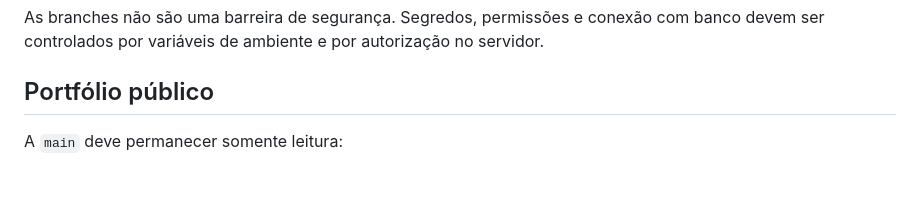
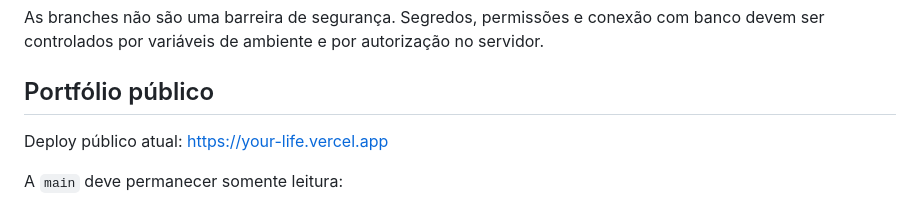
Before and after one commit to ThyagoToledo/YourLife, a Markdown page: doc/portfolio-architecture.md, the part around the change. Drawn GitHub-style; blank space fills up the shorter version.

```diff
--- a/doc/portfolio-architecture.md
+++ b/doc/portfolio-architecture.md
@@ -20,6 +20,8 @@ Este documento registra a separação entre a vitrine pública do Your Life e a
 As branches não são uma barreira de segurança. Segredos, permissões e conexão com banco devem ser controlados por variáveis de ambiente e por autorização no servidor.
 
 ## Portfólio público
+
+Deploy público atual: https://your-life.vercel.app
 
 A `main` deve permanecer somente leitura:
 
```
Also changed, not shown: README.md (+1 -1 lines).
